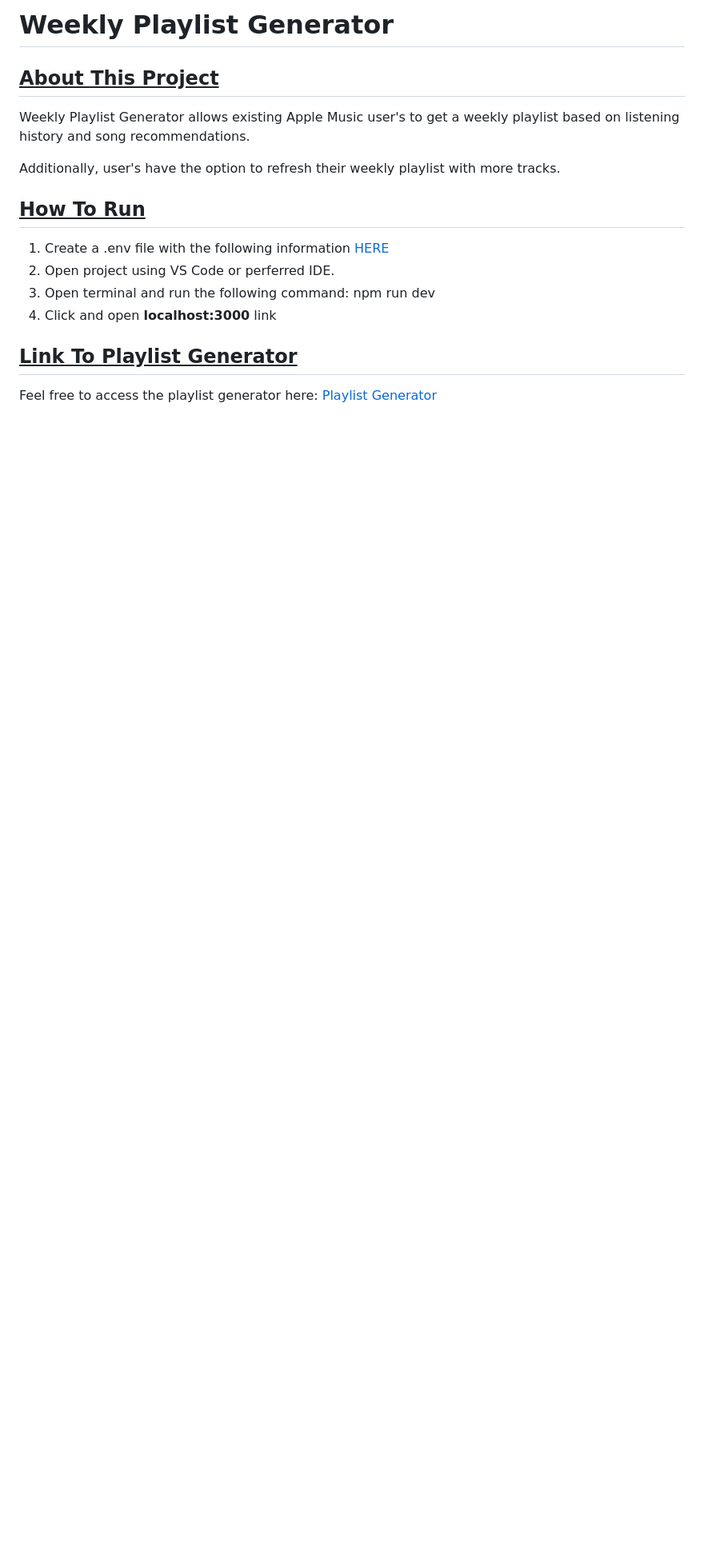
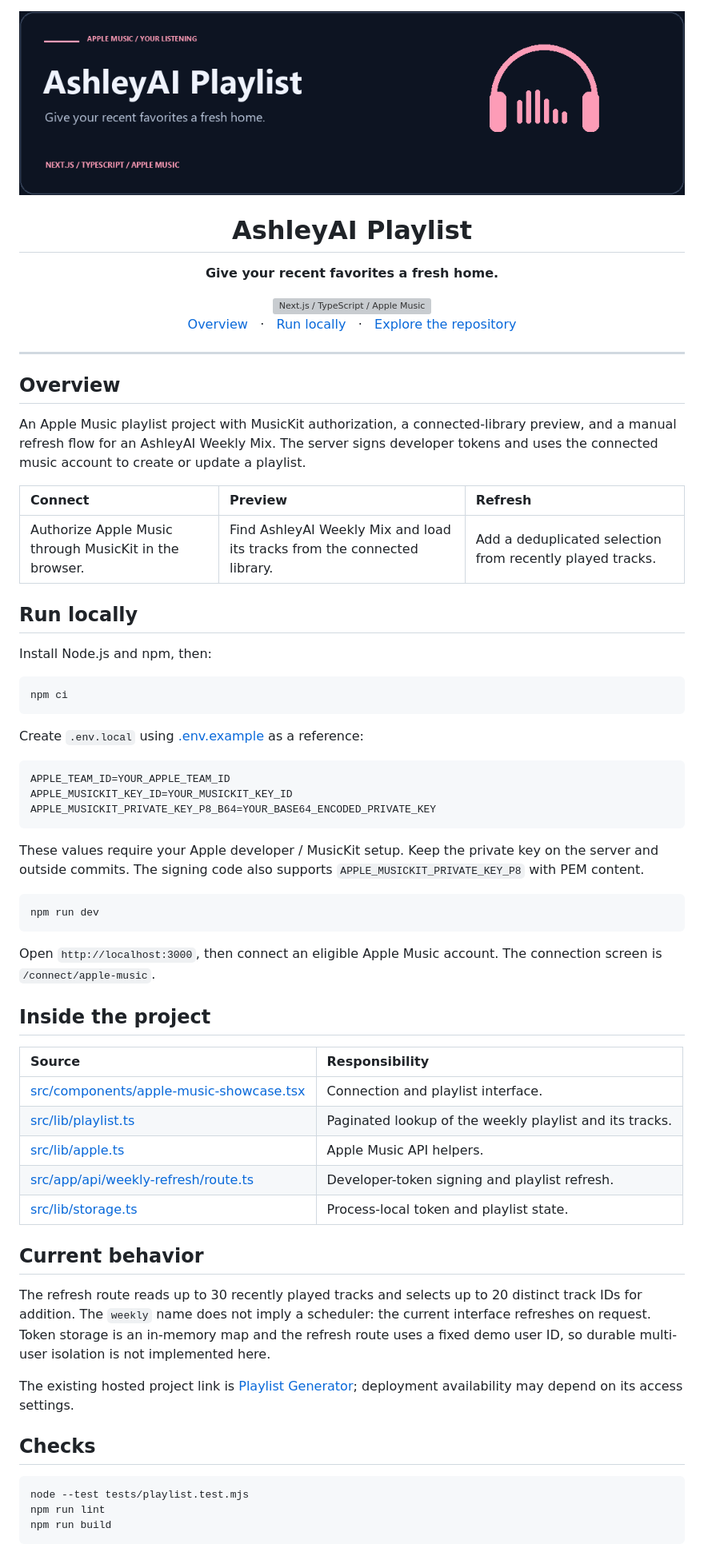
Before and after one commit to mcampo0215/AshleyAI-Playlist, a Markdown page: README.md, the part around one of its changes. Shown at 80% size. Rendered like a GitHub page; pictures changed too: docs/readme/hero.gif (added); blank space fills up the shorter version; grey boxes are pictures that could not be loaded.

Commit message:
docs: refresh README with project-specific animation and source-based guide

````diff
--- a/README.md
+++ b/README.md
@@ -1,15 +1,72 @@
-# Weekly Playlist Generator
+<div align="center">
 
-## <ins>About This Project</ins>
-<p>Weekly Playlist Generator allows existing Apple Music user's to get a weekly playlist based on listening history and song recommendations.</p>
-<p>Additionally, user's have the option to refresh their weekly playlist with more tracks.</p>
+<img src="docs/readme/hero.gif" alt="AshleyAI Playlist: animated music illustration" width="1040" />
 
+# AshleyAI Playlist
 
-## <ins>How To Run</ins>
-1. Create a .env file with the following information [HERE](https://github.com/mcampo0215/AshleyAI-Playlist/blob/main/.env.example)
-2. Open project using VS Code or perferred IDE.
-3. Open terminal and run the following command: npm run dev
-4. Click and open **localhost:3000** link
+**Give your recent favorites a fresh home.**
 
-## <ins>Link To Playlist Generator</ins>
-Feel free to access the playlist generator here: [Playlist Generator](https://ashley-ai-playlist-d5jxc3zm8-mcampo0215s-projects.vercel.app)
+<img src="docs/readme/stack.svg" alt="Next.js / TypeScript / Apple Music" />
+
+[Overview](#overview) &nbsp; · &nbsp; [Run locally](#run-locally) &nbsp; · &nbsp; [Explore the repository](https://github.com/mcampo0215/AshleyAI-Playlist)
+
+</div>
+
+---
+
+## Overview
+
+An Apple Music playlist project with MusicKit authorization, a connected-library preview, and a manual refresh flow for an AshleyAI Weekly Mix. The server signs developer tokens and uses the connected music account to create or update a playlist.
+
+| Connect | Preview | Refresh |
+| :--- | :--- | :--- |
+| Authorize Apple Music through MusicKit in the browser. | Find AshleyAI Weekly Mix and load its tracks from the connected library. | Add a deduplicated selection from recently played tracks. |
+
+## Run locally
+
+Install Node.js and npm, then:
+
+```sh
+npm ci
+```
+
+Create `.env.local` using [.env.example](.env.example) as a reference:
+
+```dotenv
+APPLE_TEAM_ID=YOUR_APPLE_TEAM_ID
+APPLE_MUSICKIT_KEY_ID=YOUR_MUSICKIT_KEY_ID
+APPLE_MUSICKIT_PRIVATE_KEY_P8_B64=YOUR_BASE64_ENCODED_PRIVATE_KEY
+```
+
+These values require your Apple developer / MusicKit setup. Keep the private key on the server and outside commits. The signing code also supports `APPLE_MUSICKIT_PRIVATE_KEY_P8` with PEM content.
+
+```sh
+npm run dev
+```
+
+Open `http://localhost:3000`, then connect an eligible Apple Music account. The connection screen is `/connect/apple-music`.
+
+## Inside the project
+
+| Source | Responsibility |
+| :--- | :--- |
+| [src/components/apple-music-showcase.tsx](src/components/apple-music-showcase.tsx) | Connection and playlist interface. |
+| [src/lib/playlist.ts](src/lib/playlist.ts) | Paginated lookup of the weekly playlist and its tracks. |
+| [src/lib/apple.ts](src/lib/apple.ts) | Apple Music API helpers. |
+| [src/app/api/weekly-refresh/route.ts](src/app/api/weekly-refresh/route.ts) | Developer-token signing and playlist refresh. |
+| [src/lib/storage.ts](src/lib/storage.ts) | Process-local token and playlist state. |
+
+## Current behavior
+
+The refresh route reads up to 30 recently played tracks and selects up to 20 distinct track IDs for addition. The `weekly` name does not imply a scheduler: the current interface refreshes on request. Token storage is an in-memory map and the refresh route uses a fixed demo user ID, so durable multi-user isolation is not implemented here.
+
+The existing hosted project link is [Playlist Generator](https://ashley-ai-playlist-d5jxc3zm8-mcampo0215s-projects.vercel.app); deployment availability may depend on its access settings.
+
+## Checks
+
+```sh
+node --test tests/playlist.test.mjs
+npm run lint
+npm run build
+```
+
````
Also changed, not shown: other parts of README.md (+3 -0 lines), 1 other file.
